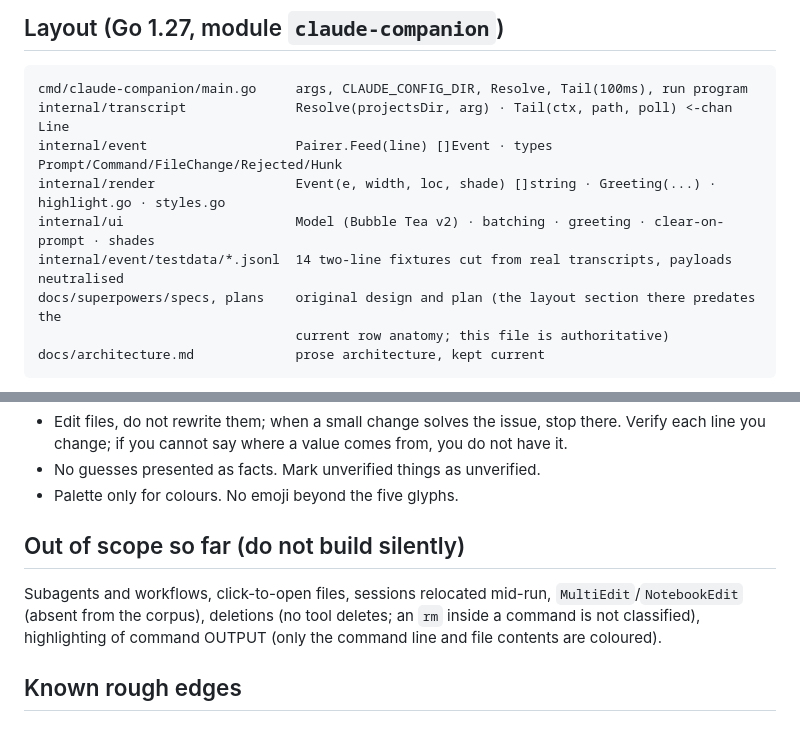
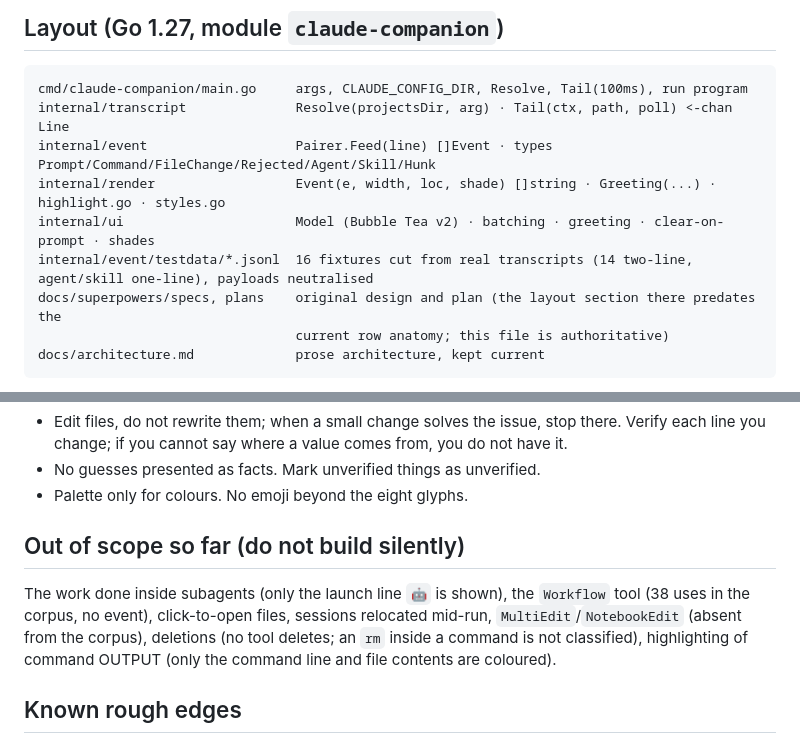
Before and after one commit to AmayaHena/claude-companion, a Markdown page: CLAUDE.md, 2 parts joined by grey strips. Drawn GitHub-style.

````diff
--- a/CLAUDE.md
+++ b/CLAUDE.md
@@ -22,10 +22,10 @@ key; see "Git rules").
 ```
 cmd/claude-companion/main.go     args, CLAUDE_CONFIG_DIR, Resolve, Tail(100ms), run program
 internal/transcript              Resolve(projectsDir, arg) · Tail(ctx, path, poll) <-chan Line
-internal/event                   Pairer.Feed(line) []Event · types Prompt/Command/FileChange/Rejected/Hunk
+internal/event                   Pairer.Feed(line) []Event · types Prompt/Command/FileChange/Rejected/Agent/Skill/Hunk
 internal/render                  Event(e, width, loc, shade) []string · Greeting(...) · highlight.go · styles.go
 internal/ui                      Model (Bubble Tea v2) · batching · greeting · clear-on-prompt · shades
-internal/event/testdata/*.jsonl  14 two-line fixtures cut from real transcripts, payloads neutralised
+internal/event/testdata/*.jsonl  16 fixtures cut from real transcripts (14 two-line, agent/skill one-line), payloads neutralised
 docs/superpowers/specs, plans    original design and plan (the layout section there predates the
                                  current row anatomy; this file is authoritative)
 docs/architecture.md             prose architecture, kept current
@@ -204,11 +240,13 @@ GOSUMDB=sum.golang.org` on this machine: the owner's shell exports
   stop there. Verify each line you change; if you cannot say where a value
   comes from, you do not have it.
 - No guesses presented as facts. Mark unverified things as unverified.
-- Palette only for colours. No emoji beyond the five glyphs.
+- Palette only for colours. No emoji beyond the eight glyphs.
 
 ## Out of scope so far (do not build silently)
 
-Subagents and workflows, click-to-open files, sessions relocated mid-run,
+The work done inside subagents (only the launch line `🤖` is shown), the
+`Workflow` tool (38 uses in the corpus, no event), click-to-open files,
+sessions relocated mid-run,
 `MultiEdit`/`NotebookEdit` (absent from the corpus), deletions (no tool
 deletes; an `rm` inside a command is not classified), highlighting of
 command OUTPUT (only the command line and file contents are coloured).
````
Also changed, not shown: other parts of CLAUDE.md (+45 -9 lines), README.md (+9 -4 lines), docs/architecture.md (+13 -8 lines).
